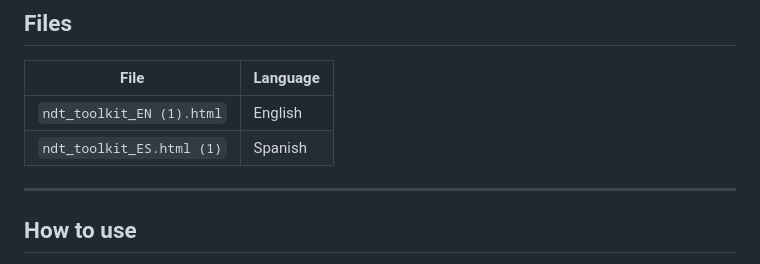
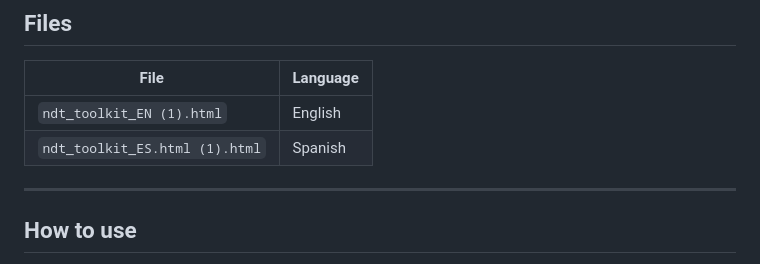
Before and after one commit to AlbertoGarciaL/UT-Transducer-Selector-Toolkit, a Markdown page: README.md, the part around the change. Drawn GitHub-style.

```diff
--- a/README.md
+++ b/README.md
@@ -42,7 +42,7 @@ Includes a temperature effect guide — critical for plastics and rubber where v
 | File | Language |
 |------|----------|
 | `ndt_toolkit_EN (1).html` | English |
-| `ndt_toolkit_ES.html (1)` | Spanish |
+| `ndt_toolkit_ES.html (1).html` | Spanish |
 
 ---
 
```
